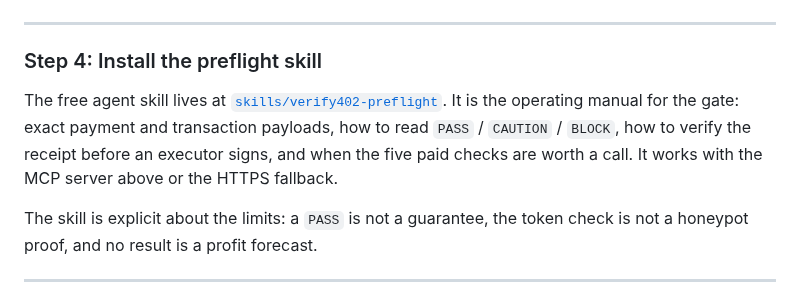
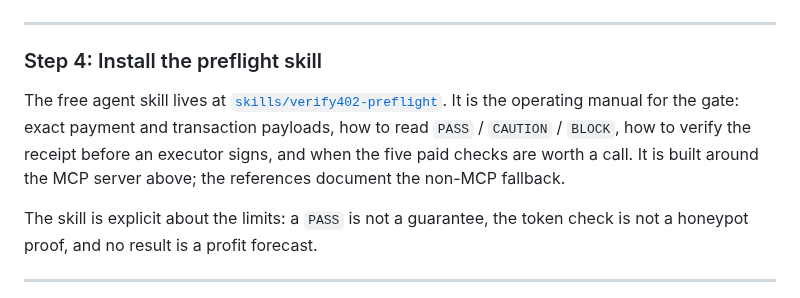
Before and after one commit to a32116150-ctrl/verify402, a Markdown page: README.md, the part around the change. GitHub-like rendering.

Commit message:
docs: align skill wording with MCP-first bundle

```diff
--- a/README.md
+++ b/README.md
@@ -165,7 +165,7 @@ Once configured, restart your AI client. The agent automatically has access to t
 
 ### Step 4: Install the preflight skill
 
-The free agent skill lives at [`skills/verify402-preflight`](skills/verify402-preflight/SKILL.md). It is the operating manual for the gate: exact payment and transaction payloads, how to read `PASS` / `CAUTION` / `BLOCK`, how to verify the receipt before an executor signs, and when the five paid checks are worth a call. It works with the MCP server above or the HTTPS fallback.
+The free agent skill lives at [`skills/verify402-preflight`](skills/verify402-preflight/SKILL.md). It is the operating manual for the gate: exact payment and transaction payloads, how to read `PASS` / `CAUTION` / `BLOCK`, how to verify the receipt before an executor signs, and when the five paid checks are worth a call. It is built around the MCP server above; the references document the non-MCP fallback.
 
 The skill is explicit about the limits: a `PASS` is not a guarantee, the token check is not a honeypot proof, and no result is a profit forecast.
 
```
